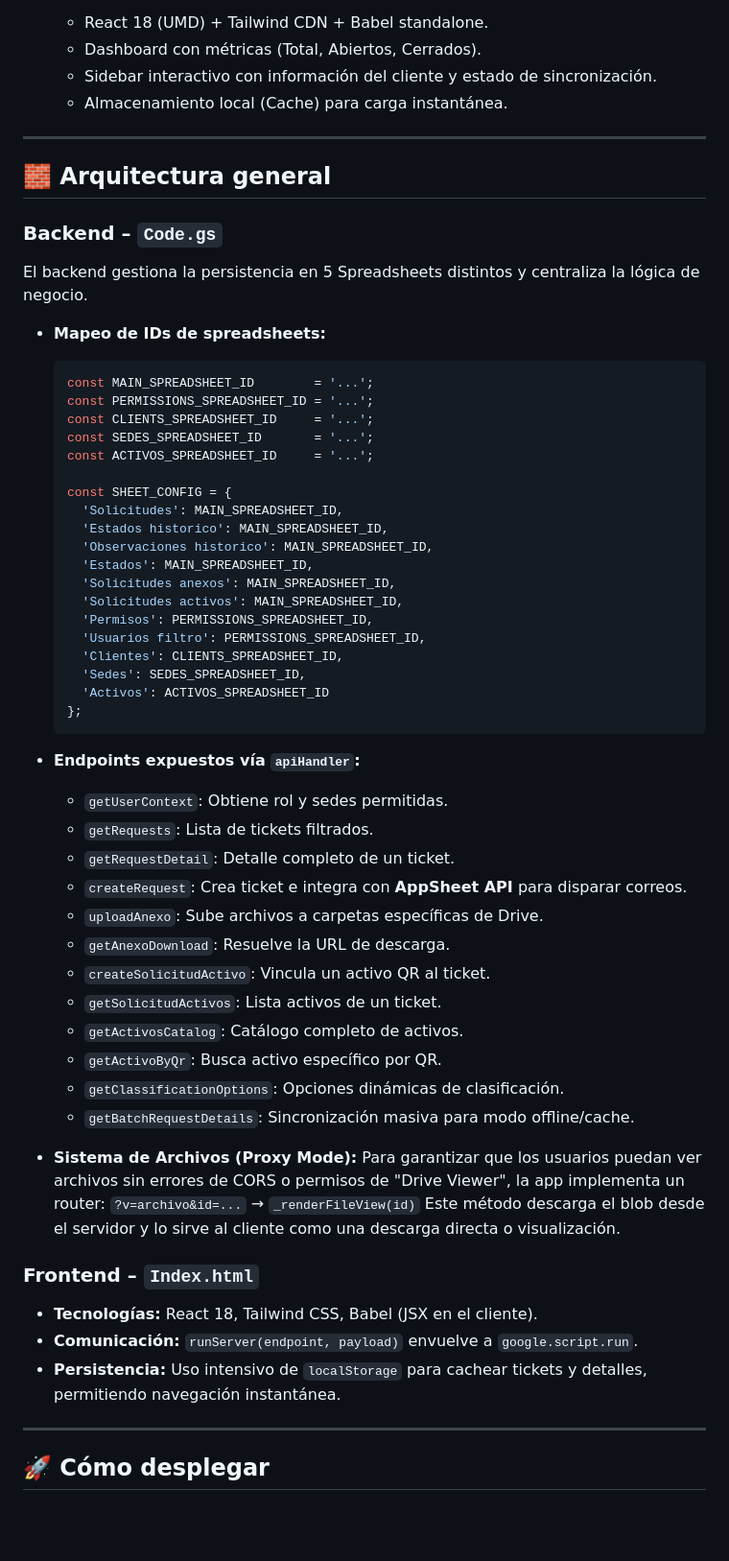
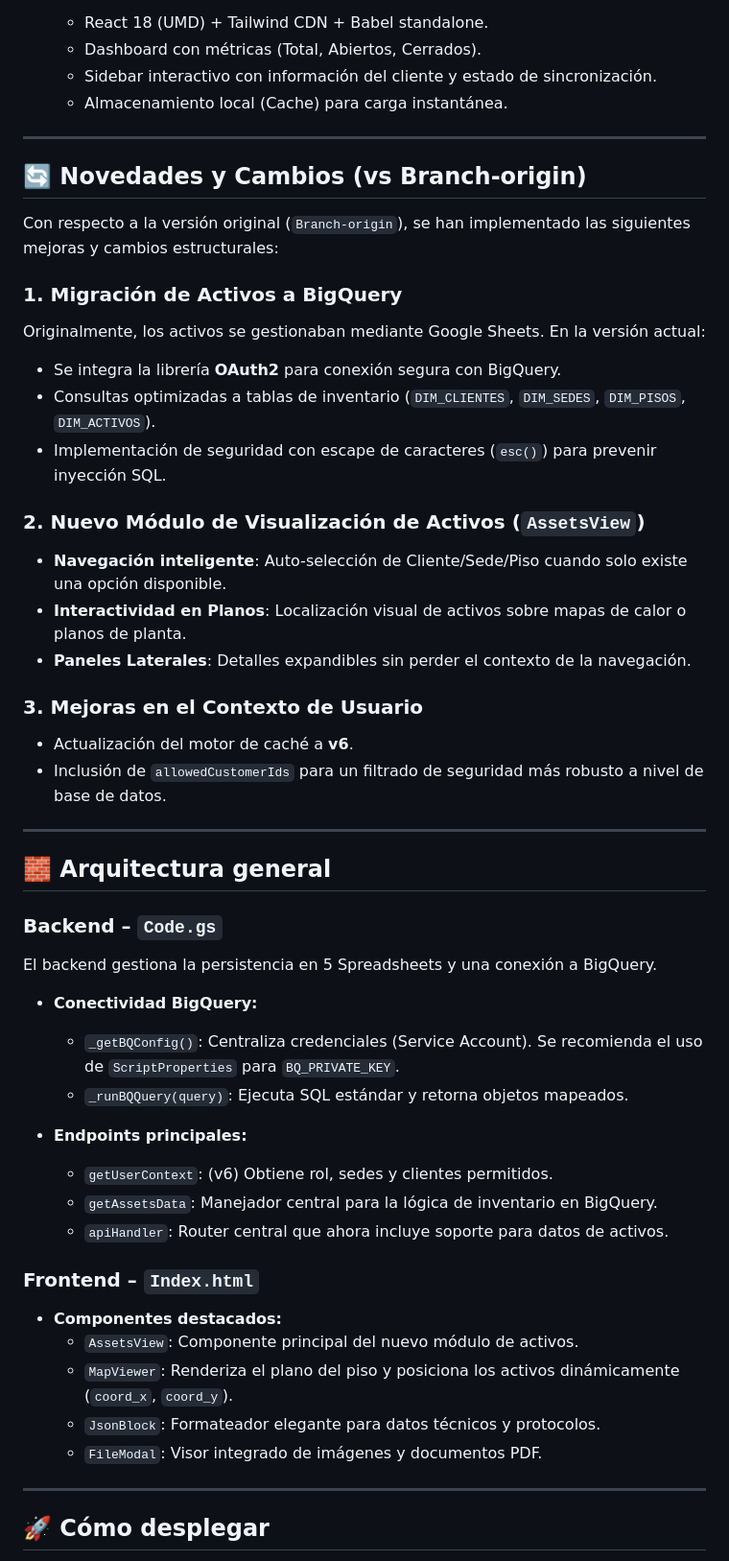
Before and after one commit to mauriciog4s/Ticket-Tracker, a Markdown page: README.md, the part around one of its changes. Shown at 96% size. Drawn GitHub-style; blank space fills up the shorter version.

Commit message:
doc: update README.md with changes vs Branch-origin
- Added section "Novedades y Cambios (vs Branch-origin)".
- Documented BigQuery integration (OAuth2, SQL protection).
- Detailed new 'Activos' module (Grid/Map views, Technical panel).
- Updated architecture, deployment, and tech stack sections.

````diff
--- a/README.md
+++ b/README.md
@@ -40,59 +42,49 @@ La aplicación permite que los usuarios corporativos gestionen **tickets de serv
 
 ---
 
+## 🔄 Novedades y Cambios (vs Branch-origin)
+
+Con respecto a la versión original (`Branch-origin`), se han implementado las siguientes mejoras y cambios estructurales:
+
+### 1. Migración de Activos a BigQuery
+Originalmente, los activos se gestionaban mediante Google Sheets. En la versión actual:
+- Se integra la librería **OAuth2** para conexión segura con BigQuery.
+- Consultas optimizadas a tablas de inventario (`DIM_CLIENTES`, `DIM_SEDES`, `DIM_PISOS`, `DIM_ACTIVOS`).
+- Implementación de seguridad con escape de caracteres (`esc()`) para prevenir inyección SQL.
+
+### 2. Nuevo Módulo de Visualización de Activos (`AssetsView`)
+- **Navegación inteligente**: Auto-selección de Cliente/Sede/Piso cuando solo existe una opción disponible.
+- **Interactividad en Planos**: Localización visual de activos sobre mapas de calor o planos de planta.
+- **Paneles Laterales**: Detalles expandibles sin perder el contexto de la navegación.
+
+### 3. Mejoras en el Contexto de Usuario
+- Actualización del motor de caché a **v6**.
+- Inclusión de `allowedCustomerIds` para un filtrado de seguridad más robusto a nivel de base de datos.
+
+---
+
 ## 🧱 Arquitectura general
 
 ### Backend – `Code.gs`
 
-El backend gestiona la persistencia en 5 Spreadsheets distintos y centraliza la lógica de negocio.
+El backend gestiona la persistencia en 5 Spreadsheets y una conexión a BigQuery.
 
-- **Mapeo de IDs de spreadsheets:**
-  ```js
-  const MAIN_SPREADSHEET_ID        = '...';
-  const PERMISSIONS_SPREADSHEET_ID = '...';
-  const CLIENTS_SPREADSHEET_ID     = '...';
-  const SEDES_SPREADSHEET_ID       = '...';
-  const ACTIVOS_SPREADSHEET_ID     = '...';
+- **Conectividad BigQuery:**
+  - `_getBQConfig()`: Centraliza credenciales (Service Account). Se recomienda el uso de `ScriptProperties` para `BQ_PRIVATE_KEY`.
+  - `_runBQQuery(query)`: Ejecuta SQL estándar y retorna objetos mapeados.
 
-  const SHEET_CONFIG = {
-    'Solicitudes': MAIN_SPREADSHEET_ID,
-    'Estados historico': MAIN_SPREADSHEET_ID,
-    'Observaciones historico': MAIN_SPREADSHEET_ID,
-    'Estados': MAIN_SPREADSHEET_ID,
-    'Solicitudes anexos': MAIN_SPREADSHEET_ID,
-    'Solicitudes activos': MAIN_SPREADSHEET_ID,
-    'Permisos': PERMISSIONS_SPREADSHEET_ID,
-    'Usuarios filtro': PERMISSIONS_SPREADSHEET_ID,
-    'Clientes': CLIENTS_SPREADSHEET_ID,
-    'Sedes': SEDES_SPREADSHEET_ID,
-    'Activos': ACTIVOS_SPREADSHEET_ID
-  };
-  ```
-
-- **Endpoints expuestos vía `apiHandler`:**
-  - `getUserContext`: Obtiene rol y sedes permitidas.
-  - `getRequests`: Lista de tickets filtrados.
-  - `getRequestDetail`: Detalle completo de un ticket.
-  - `createRequest`: Crea ticket e integra con **AppSheet API** para disparar correos.
-  - `uploadAnexo`: Sube archivos a carpetas específicas de Drive.
-  - `getAnexoDownload`: Resuelve la URL de descarga.
-  - `createSolicitudActivo`: Vincula un activo QR al ticket.
-  - `getSolicitudActivos`: Lista activos de un ticket.
-  - `getActivosCatalog`: Catálogo completo de activos.
-  - `getActivoByQr`: Busca activo específico por QR.
-  - `getClassificationOptions`: Opciones dinámicas de clasificación.
-  - `getBatchRequestDetails`: Sincronización masiva para modo offline/cache.
-
-- **Sistema de Archivos (Proxy Mode):**
-  Para garantizar que los usuarios puedan ver archivos sin errores de CORS o permisos de "Drive Viewer", la app implementa un router:
-  `?v=archivo&id=...` → `_renderFileView(id)`
-  Este método descarga el blob desde el servidor y lo sirve al cliente como una descarga directa o visualización.
+- **Endpoints principales:**
+  - `getUserContext`: (v6) Obtiene rol, sedes y clientes permitidos.
+  - `getAssetsData`: Manejador central para la lógica de inventario en BigQuery.
+  - `apiHandler`: Router central que ahora incluye soporte para datos de activos.
 
 ### Frontend – `Index.html`
 
-- **Tecnologías:** React 18, Tailwind CSS, Babel (JSX en el cliente).
-- **Comunicación:** `runServer(endpoint, payload)` envuelve a `google.script.run`.
-- **Persistencia:** Uso intensivo de `localStorage` para cachear tickets y detalles, permitiendo navegación instantánea.
+- **Componentes destacados:**
+  - `AssetsView`: Componente principal del nuevo módulo de activos.
+  - `MapViewer`: Renderiza el plano del piso y posiciona los activos dinámicamente (`coord_x`, `coord_y`).
+  - `JsonBlock`: Formateador elegante para datos técnicos y protocolos.
+  - `FileModal`: Visor integrado de imágenes y documentos PDF.
 
 ---
 
````
Also changed, not shown: other parts of README.md (+14 -18 lines).
